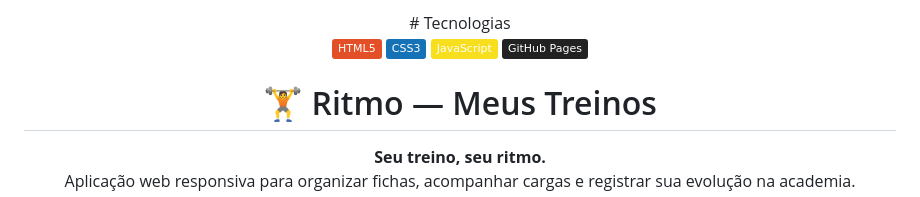
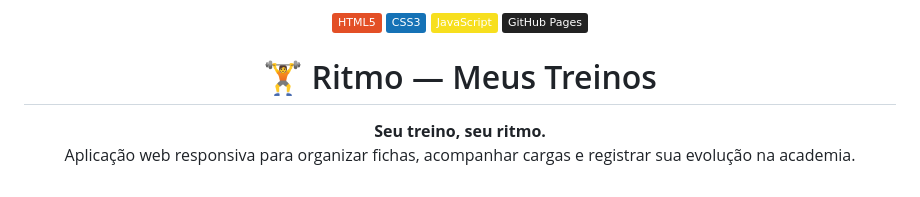
Before and after one commit to ThaisdosSantos/ritmo-treinos, a Markdown page: README.md, the part around the change. GitHub-like rendering; badges without logos.

Commit message:
Remove 'Tecnologias' section from README
Removed 'Tecnologias' section from README.

```diff
--- a/README.md
+++ b/README.md
@@ -1,5 +1,4 @@
 <div align="center">
-# Tecnologias
 
 ![HTML5](https://img.shields.io/badge/HTML5-E34F26?logo=html5&logoColor=white) ![CSS3](https://img.shields.io/badge/CSS3-1572B6?logo=css&logoColor=white) ![JavaScript](https://img.shields.io/badge/JavaScript-F7DF1E?logo=javascript&logoColor=black) ![GitHub Pages](https://img.shields.io/badge/GitHub%20Pages-222222?logo=github&logoColor=white)
 
```
